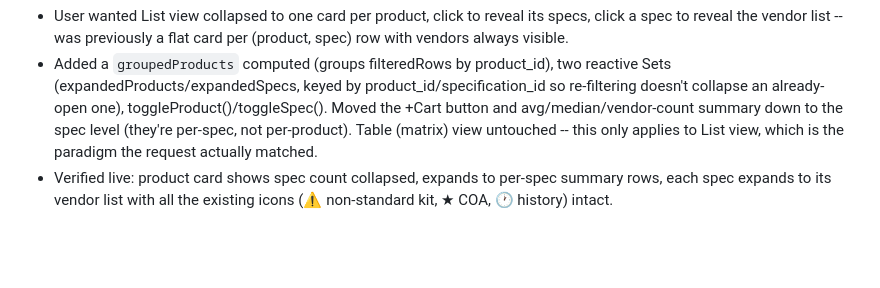
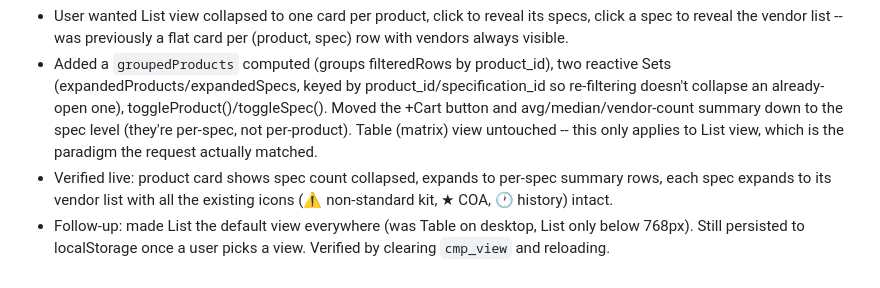
Before and after one commit to dusten/pep_pricing_tool, a Markdown page: Obsidian_pep_pricing_tool/log.md, the part around the change. GitHub-like rendering; blank space fills up the shorter version.

Commit message:
docs: log List-as-default-view change
Co-Authored-By: Claude Sonnet 5 <noreply@anthropic.com>
Claude-Session: https://claude.ai/code/session_014Zx8BzVCoMVGY46wgiSX4R

```diff
--- a/Obsidian_pep_pricing_tool/log.md
+++ b/Obsidian_pep_pricing_tool/log.md
@@ -799,3 +799,4 @@ Created directory structure, CLAUDE.md schema, index, log, and four page templat
 - User wanted List view collapsed to one card per product, click to reveal its specs, click a spec to reveal the vendor list -- was previously a flat card per (product, spec) row with vendors always visible.
 - Added a `groupedProducts` computed (groups filteredRows by product_id), two reactive Sets (expandedProducts/expandedSpecs, keyed by product_id/specification_id so re-filtering doesn't collapse an already-open one), toggleProduct()/toggleSpec(). Moved the +Cart button and avg/median/vendor-count summary down to the spec level (they're per-spec, not per-product). Table (matrix) view untouched -- this only applies to List view, which is the paradigm the request actually matched.
 - Verified live: product card shows spec count collapsed, expands to per-spec summary rows, each spec expands to its vendor list with all the existing icons (⚠ non-standard kit, ★ COA, 🕐 history) intact.
+- Follow-up: made List the default view everywhere (was Table on desktop, List only below 768px). Still persisted to localStorage once a user picks a view. Verified by clearing `cmp_view` and reloading.
```
